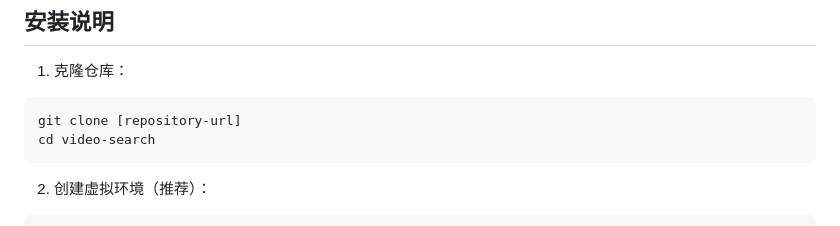
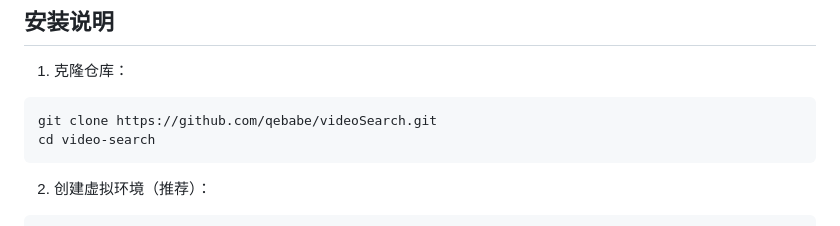
Before and after one commit to qebabe/videoSearch, a Markdown page: readme.md, the part around the change. Drawn GitHub-style.

````diff
--- a/readme.md
+++ b/readme.md
@@ -39,7 +39,7 @@
 
 1. 克隆仓库：
 ```bash
-git clone [repository-url]
+git clone https://github.com/qebabe/videoSearch.git
 cd video-search
 ```
 
````
